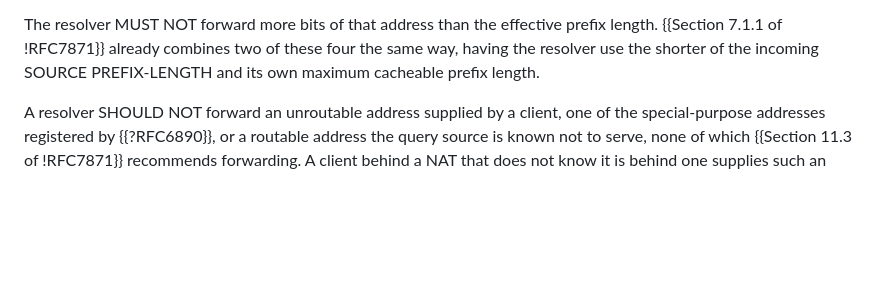
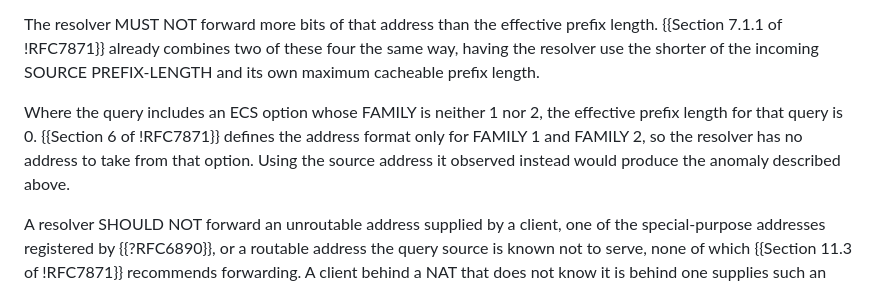
Before and after one commit to Quad9DNS/id-ecs-opt-in, a Markdown page: draft-farrokhi-dnsop-ecs-opt-in.md, the part around the change. Rendered like a GitHub page; blank space fills up the shorter version.

Commit message:
Address FAMILY contradiction

```diff
--- a/draft-farrokhi-dnsop-ecs-opt-in.md
+++ b/draft-farrokhi-dnsop-ecs-opt-in.md
@@ -194,6 +194,13 @@ effective prefix length.  {{Section 7.1.1 of !RFC7871}} already combines
 two of these four the same way, having the resolver use the shorter of
 the incoming SOURCE PREFIX-LENGTH and its own maximum cacheable prefix
 length.
+
+Where the query includes an ECS option whose FAMILY is neither 1 nor 2,
+the effective prefix length for that query is 0.
+{{Section 6 of !RFC7871}} defines the address format only for FAMILY 1
+and FAMILY 2, so the resolver has no address to take from that option.
+Using the source address it observed instead would produce the anomaly
+described above.
 
 A resolver SHOULD NOT forward an unroutable address supplied by a client,
 one of the special-purpose addresses registered by {{?RFC6890}}, or a
```
